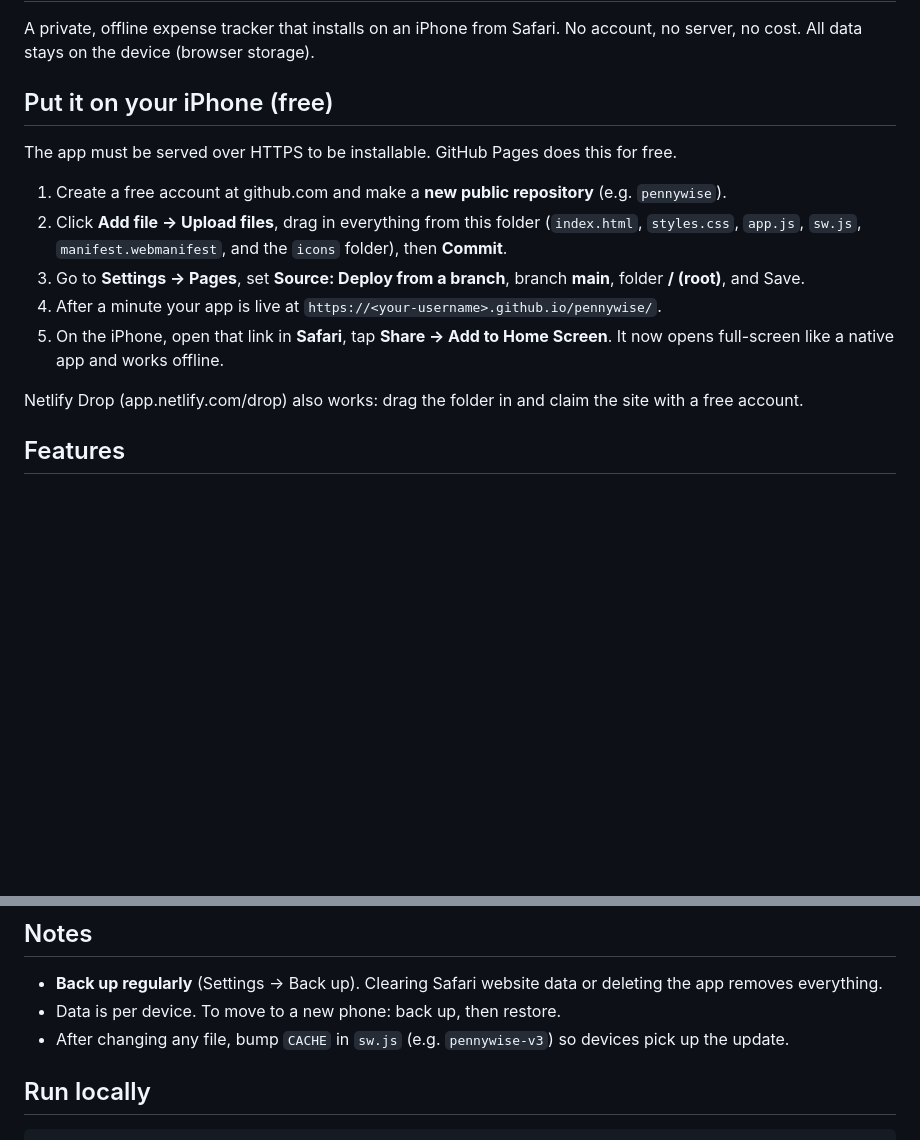
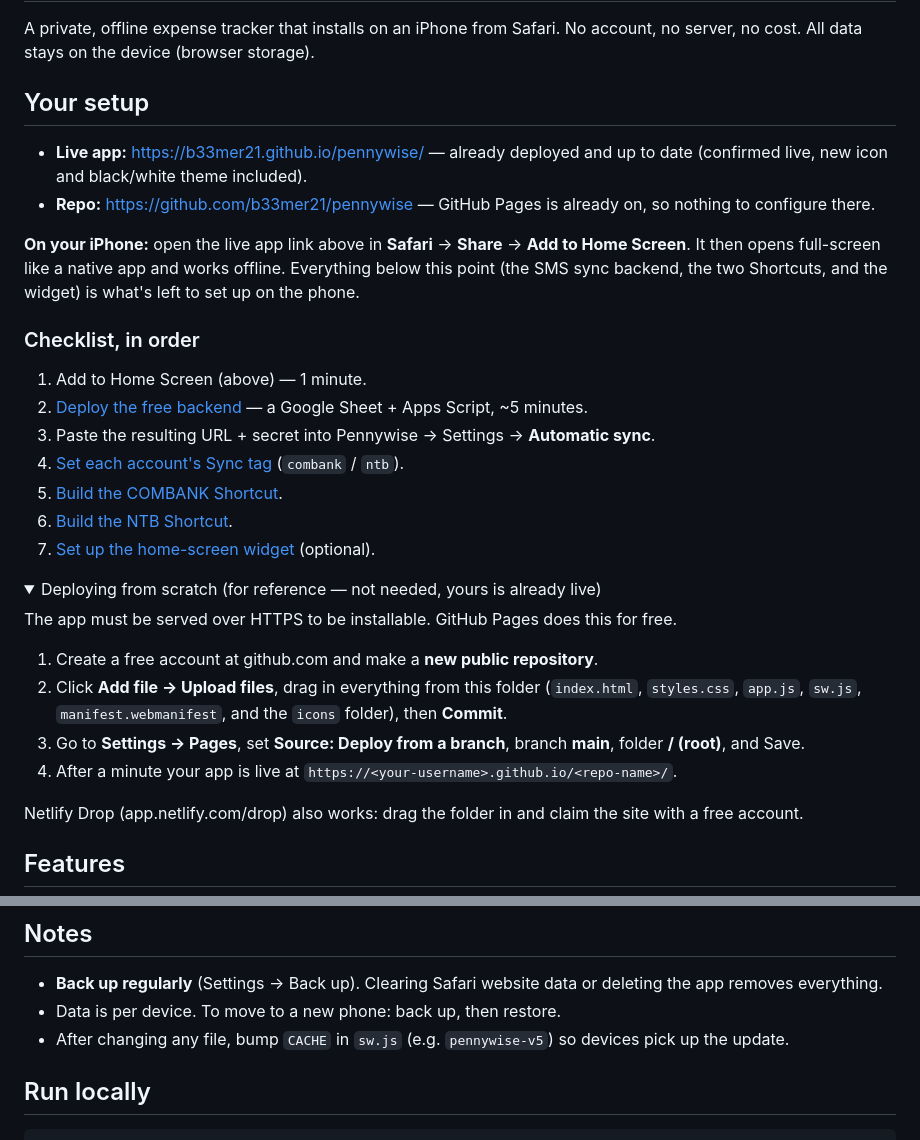
Before and after one commit to b33mer21/pennywise, a Markdown page: README.md, 2 parts joined by grey strips. GitHub-like rendering; folded sections open; blank space fills up the shorter version.

Commit message:
Update README: live URL, setup checklist, bump sw.js cache to v4

```diff
--- a/README.md
+++ b/README.md
@@ -3,16 +3,35 @@
 A private, offline expense tracker that installs on an iPhone from Safari. No account, no server, no cost.
 All data stays on the device (browser storage).
 
-## Put it on your iPhone (free)
+## Your setup
+
+- **Live app:** https://b33mer21.github.io/pennywise/ — already deployed and up to date (confirmed live,
+  new icon and black/white theme included).
+- **Repo:** https://github.com/b33mer21/pennywise — GitHub Pages is already on, so nothing to configure there.
+
+**On your iPhone:** open the live app link above in **Safari** → **Share** → **Add to Home Screen**.
+It then opens full-screen like a native app and works offline. Everything below this point (the SMS
+sync backend, the two Shortcuts, and the widget) is what's left to set up on the phone.
+
+### Checklist, in order
+
+1. Add to Home Screen (above) — 1 minute.
+2. [Deploy the free backend](#1-deploy-the-free-backend-one-time-5-minutes) — a Google Sheet + Apps Script, ~5 minutes.
+3. Paste the resulting URL + secret into Pennywise → Settings → **Automatic sync**.
+4. [Set each account's Sync tag](#2-set-each-accounts-sync-tag) (`combank` / `ntb`).
+5. [Build the COMBANK Shortcut](#3-build-the-combank-shortcut-one-time).
+6. [Build the NTB Shortcut](#4-build-the-ntb-shortcut).
+7. [Set up the home-screen widget](#home-screen-widget-balance--monthly-spend) (optional).
+
+<details>
+<summary>Deploying from scratch (for reference — not needed, yours is already live)</summary>
 
 The app must be served over HTTPS to be installable. GitHub Pages does this for free.
 
-1. Create a free account at github.com and make a **new public repository** (e.g. `pennywise`).
+1. Create a free account at github.com and make a **new public repository**.
 2. Click **Add file → Upload files**, drag in everything from this folder
    (`index.html`, `styles.css`, `app.js`, `sw.js`, `manifest.webmanifest`, and the `icons` folder), then **Commit**.
 3. Go to **Settings → Pages**, set **Source: Deploy from a branch**, branch **main**, folder **/ (root)**, and Save.
-4. After a minute your app is live at `https://<your-username>.github.io/pennywise/`.
-5. On the iPhone, open that link in **Safari**, tap **Share → Add to Home Screen**.
-   It now opens full-screen like a native app and works offline.
+4. After a minute your app is live at `https://<your-username>.github.io/<repo-name>/`.
 
 Netlify Drop (app.netlify.com/drop) also works: drag the folder in and claim the site with a free account.
@@ -214,7 +234,7 @@ text result on your home screen, at no extra cost and no extra app.
 
 - **Back up regularly** (Settings → Back up). Clearing Safari website data or deleting the app removes everything.
 - Data is per device. To move to a new phone: back up, then restore.
-- After changing any file, bump `CACHE` in `sw.js` (e.g. `pennywise-v3`) so devices pick up the update.
+- After changing any file, bump `CACHE` in `sw.js` (e.g. `pennywise-v5`) so devices pick up the update.
 
 ## Run locally
 
```
Also changed, not shown: other parts of README.md (+1 -0 lines).
